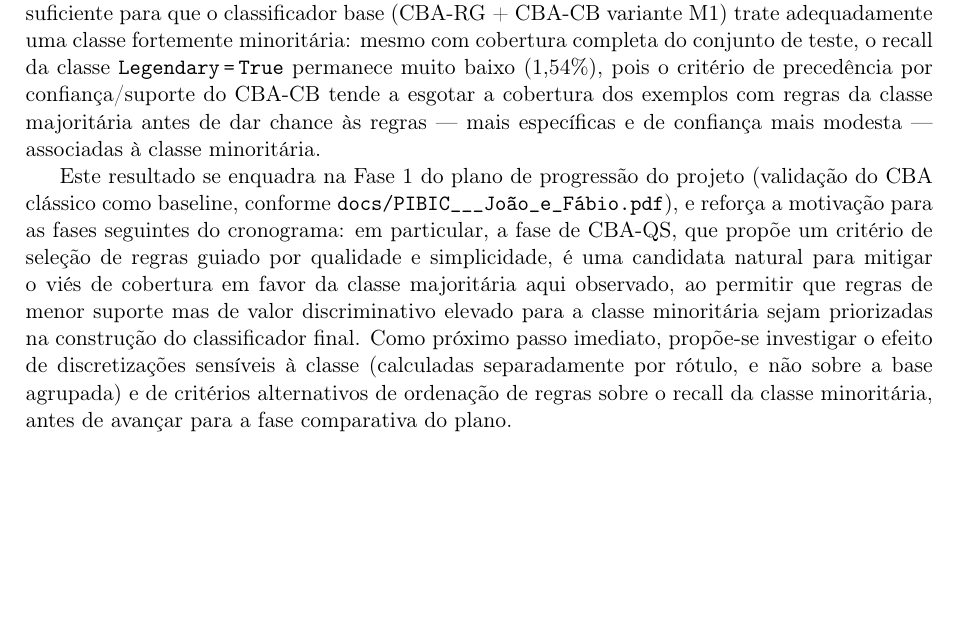
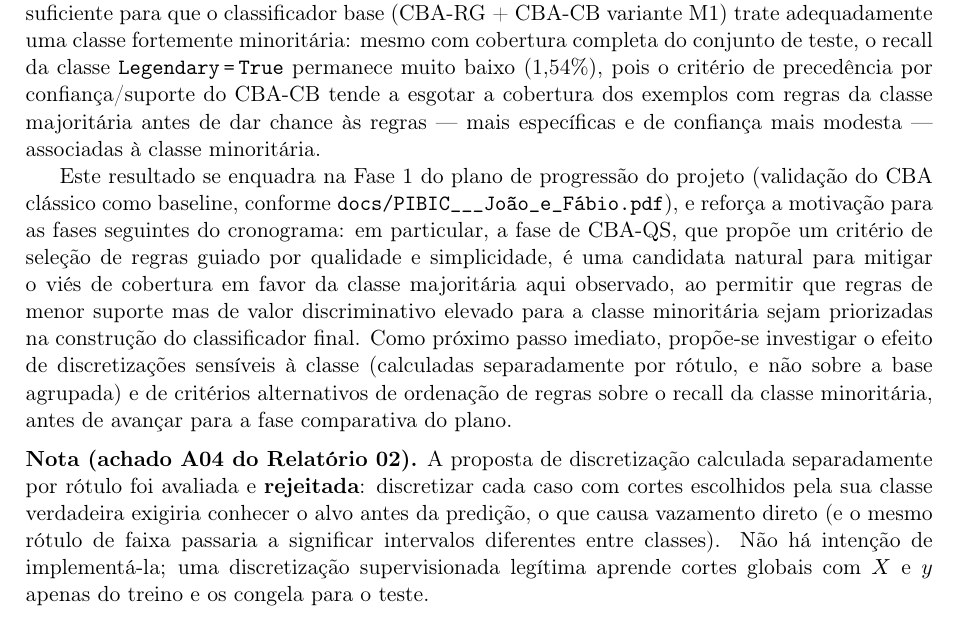
Before and after one commit to jpgmosson/pibic-cba-classifier, a LaTeX document (docs/relatorio_pokemon.tex): part of page 4 of 4, cut so that both start at the same text, the shorter picture padded with empty space. Compiled offline with pdfLaTeX.

Commit message:
docs: atualiza README e relatorio_pokemon.tex para refletir estado atual (poda pessimista e rejeição da proposta de discretização por classe)
- README.md: a poda pessimista de condições existe como opção (prune: true,
  desligada por padrão), não "não implementada" (achado A12).
- docs/relatorio_pokemon.tex: nota ao fim do último parágrafo registrando que a
  proposta de discretização separada por classe foi avaliada e rejeitada por
  causar vazamento direto (achado A04 do Relatório 02), sem intenção de implementá-la.

Co-Authored-By: Claude Sonnet 5.5 <noreply@anthropic.com>

```diff
--- a/docs/relatorio_pokemon.tex
+++ b/docs/relatorio_pokemon.tex
@@ -243,4 +243,13 @@ classe (calculadas separadamente por rótulo, e não sobre a base agrupada)
 e de critérios alternativos de ordenação de regras sobre o recall da classe
 minoritária, antes de avançar para a fase comparativa do plano.
 
+\medskip
+\noindent\textbf{Nota (achado A04 do Relatório~02).} A proposta de discretização
+calculada separadamente por rótulo foi avaliada e \textbf{rejeitada}: discretizar
+cada caso com cortes escolhidos pela sua classe verdadeira exigiria conhecer o
+alvo antes da predição, o que causa vazamento direto (e o mesmo rótulo de faixa
+passaria a significar intervalos diferentes entre classes). Não há intenção de
+implementá-la; uma discretização supervisionada legítima aprende cortes globais
+com $X$ e $y$ apenas do treino e os congela para o teste.
+
 \end{document}
```
Also changed, not shown: README.md.
